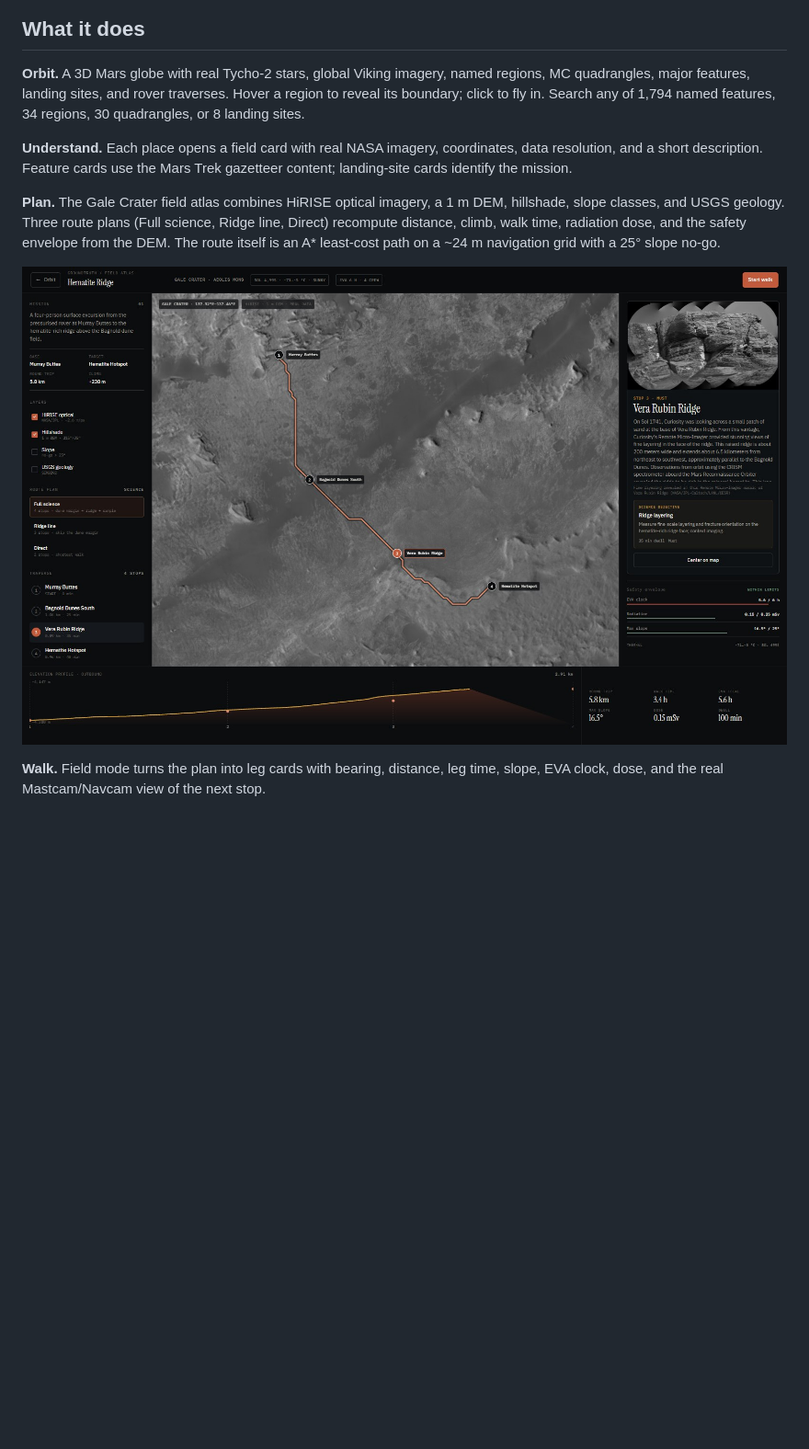
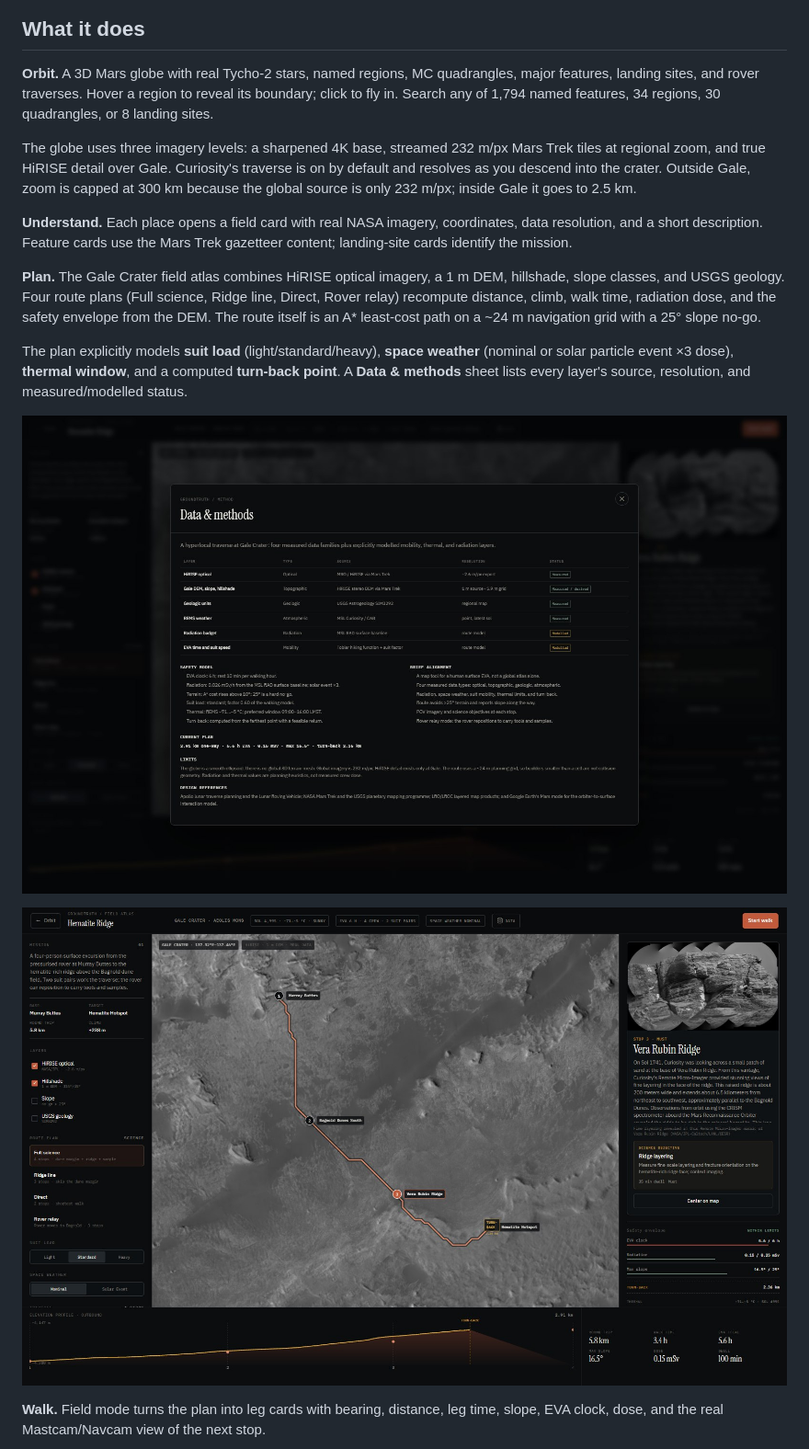
Before and after one commit to AadiSPrabs/martian-nasa-sapce-apps, a Markdown page: README.md, the part around one of its changes. Shown at 92% size. Rendered like a GitHub page; pictures changed too: docs/atlas.jpg, docs/data.jpg (added); blank space fills up the shorter version.

Commit message:
Add globe LOD, HiRISE detail, and brief-aligned safety/data tools

```diff
--- a/README.md
+++ b/README.md
@@ -6,11 +6,17 @@ A Google Earth–style Mars globe with a real field atlas for planning a human s
 
 ## What it does
 
-**Orbit.** A 3D Mars globe with real Tycho-2 stars, global Viking imagery, named regions, MC quadrangles, major features, landing sites, and rover traverses. Hover a region to reveal its boundary; click to fly in. Search any of 1,794 named features, 34 regions, 30 quadrangles, or 8 landing sites.
+**Orbit.** A 3D Mars globe with real Tycho-2 stars, named regions, MC quadrangles, major features, landing sites, and rover traverses. Hover a region to reveal its boundary; click to fly in. Search any of 1,794 named features, 34 regions, 30 quadrangles, or 8 landing sites.
+
+The globe uses three imagery levels: a sharpened 4K base, streamed 232 m/px Mars Trek tiles at regional zoom, and true HiRISE detail over Gale. Curiosity's traverse is on by default and resolves as you descend into the crater. Outside Gale, zoom is capped at 300 km because the global source is only 232 m/px; inside Gale it goes to 2.5 km.
 
 **Understand.** Each place opens a field card with real NASA imagery, coordinates, data resolution, and a short description. Feature cards use the Mars Trek gazetteer content; landing-site cards identify the mission.
 
-**Plan.** The Gale Crater field atlas combines HiRISE optical imagery, a 1 m DEM, hillshade, slope classes, and USGS geology. Three route plans (Full science, Ridge line, Direct) recompute distance, climb, walk time, radiation dose, and the safety envelope from the DEM. The route itself is an A* least-cost path on a ~24 m navigation grid with a 25° slope no-go.
+**Plan.** The Gale Crater field atlas combines HiRISE optical imagery, a 1 m DEM, hillshade, slope classes, and USGS geology. Four route plans (Full science, Ridge line, Direct, Rover relay) recompute distance, climb, walk time, radiation dose, and the safety envelope from the DEM. The route itself is an A* least-cost path on a ~24 m navigation grid with a 25° slope no-go.
+
+The plan explicitly models **suit load** (light/standard/heavy), **space weather** (nominal or solar particle event ×3 dose), **thermal window**, and a computed **turn-back point**. A **Data & methods** sheet lists every layer's source, resolution, and measured/modelled status.
+
+![Data and methods](docs/data.jpg)
 
 ![Gale field atlas](docs/atlas.jpg)
 
```
Also changed, not shown: other parts of README.md (+34 -6 lines), PLAN.md (+11 -8 lines), docs/globe.jpg, 13 other files.
